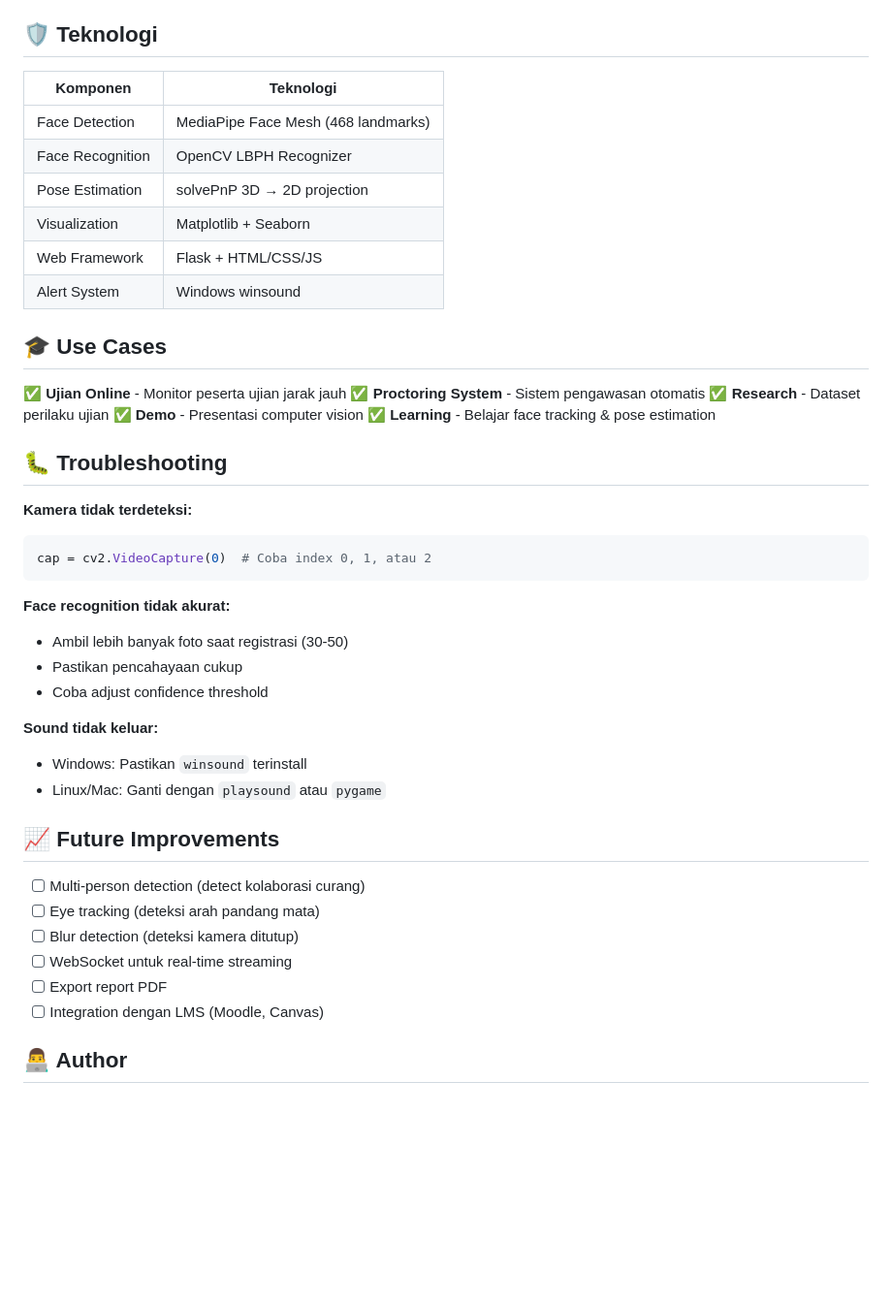
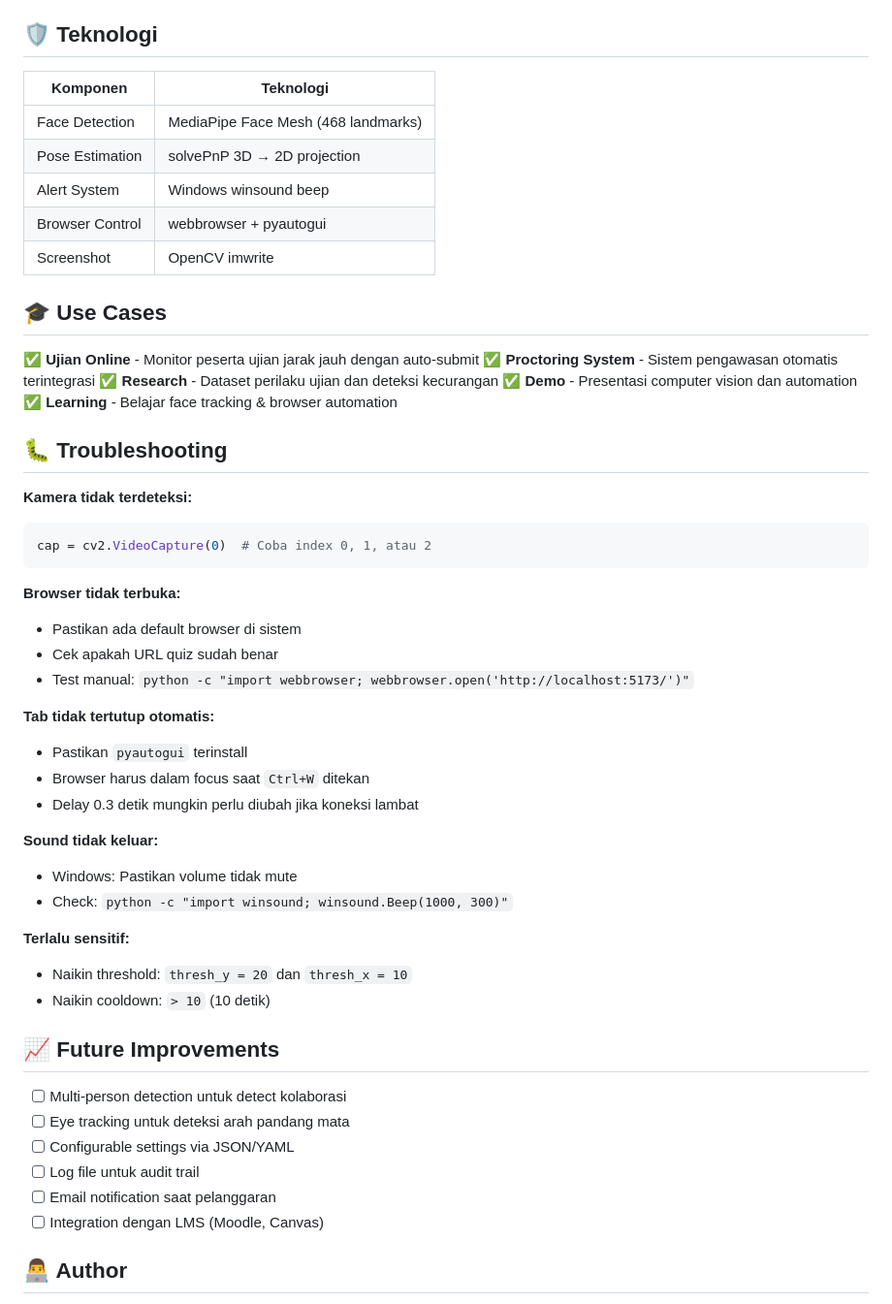
Before and after one commit to azwinrx/deteksi-mencontek, a Markdown page: docs/README.md, the part around the change printed below. Shown: that part at 97% size. Drawn GitHub-style; blank space fills up the shorter version.

````diff
--- a/docs/README.md
+++ b/docs/README.md
@@ -172,22 +168,21 @@ Format: `YYYYMMDD_HHMMSS_STATUS.jpg`
 
 ## 🛡️ Teknologi
 
-| Komponen         | Teknologi                           |
-| ---------------- | ----------------------------------- |
-| Face Detection   | MediaPipe Face Mesh (468 landmarks) |
-| Face Recognition | OpenCV LBPH Recognizer              |
-| Pose Estimation  | solvePnP 3D → 2D projection         |
-| Visualization    | Matplotlib + Seaborn                |
-| Web Framework    | Flask + HTML/CSS/JS                 |
-| Alert System     | Windows winsound                    |
+| Komponen        | Teknologi                           |
+| --------------- | ----------------------------------- |
+| Face Detection  | MediaPipe Face Mesh (468 landmarks) |
+| Pose Estimation | solvePnP 3D → 2D projection         |
+| Alert System    | Windows winsound beep               |
+| Browser Control | webbrowser + pyautogui              |
+| Screenshot      | OpenCV imwrite                      |
 
 ## 🎓 Use Cases
 
-✅ **Ujian Online** - Monitor peserta ujian jarak jauh
-✅ **Proctoring System** - Sistem pengawasan otomatis
-✅ **Research** - Dataset perilaku ujian
-✅ **Demo** - Presentasi computer vision
-✅ **Learning** - Belajar face tracking & pose estimation
+✅ **Ujian Online** - Monitor peserta ujian jarak jauh dengan auto-submit
+✅ **Proctoring System** - Sistem pengawasan otomatis terintegrasi
+✅ **Research** - Dataset perilaku ujian dan deteksi kecurangan
+✅ **Demo** - Presentasi computer vision dan automation
+✅ **Learning** - Belajar face tracking & browser automation
 
 ## 🐛 Troubleshooting
 
@@ -197,24 +192,35 @@ Format: `YYYYMMDD_HHMMSS_STATUS.jpg`
 cap = cv2.VideoCapture(0)  # Coba index 0, 1, atau 2
 ```
 
-**Face recognition tidak akurat:**
+**Browser tidak terbuka:**
 
-- Ambil lebih banyak foto saat registrasi (30-50)
-- Pastikan pencahayaan cukup
-- Coba adjust confidence threshold
+- Pastikan ada default browser di sistem
+- Cek apakah URL quiz sudah benar
+- Test manual: `python -c "import webbrowser; webbrowser.open('http://localhost:5173/')"`
+
+**Tab tidak tertutup otomatis:**
+
+- Pastikan `pyautogui` terinstall
+- Browser harus dalam focus saat `Ctrl+W` ditekan
+- Delay 0.3 detik mungkin perlu diubah jika koneksi lambat
 
 **Sound tidak keluar:**
 
-- Windows: Pastikan `winsound` terinstall
-- Linux/Mac: Ganti dengan `playsound` atau `pygame`
+- Windows: Pastikan volume tidak mute
+- Check: `python -c "import winsound; winsound.Beep(1000, 300)"`
+
+**Terlalu sensitif:**
+
+- Naikin threshold: `thresh_y = 20` dan `thresh_x = 10`
+- Naikin cooldown: `> 10` (10 detik)
 
 ## 📈 Future Improvements
 
-- [ ] Multi-person detection (detect kolaborasi curang)
-- [ ] Eye tracking (deteksi arah pandang mata)
-- [ ] Blur detection (deteksi kamera ditutup)
-- [ ] WebSocket untuk real-time streaming
-- [ ] Export report PDF
+- [ ] Multi-person detection untuk detect kolaborasi
+- [ ] Eye tracking untuk deteksi arah pandang mata
+- [ ] Configurable settings via JSON/YAML
+- [ ] Log file untuk audit trail
+- [ ] Email notification saat pelanggaran
 - [ ] Integration dengan LMS (Moodle, Canvas)
 
 ## 👨‍💻 Author
````
Also changed, not shown: other parts of docs/README.md (+82 -86 lines).
